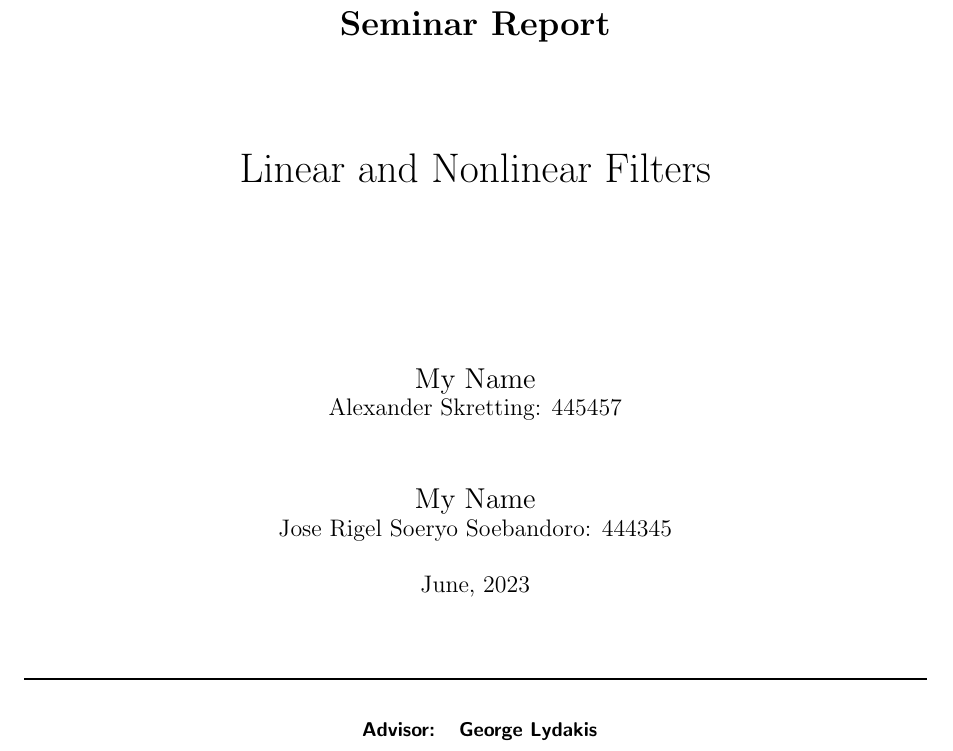
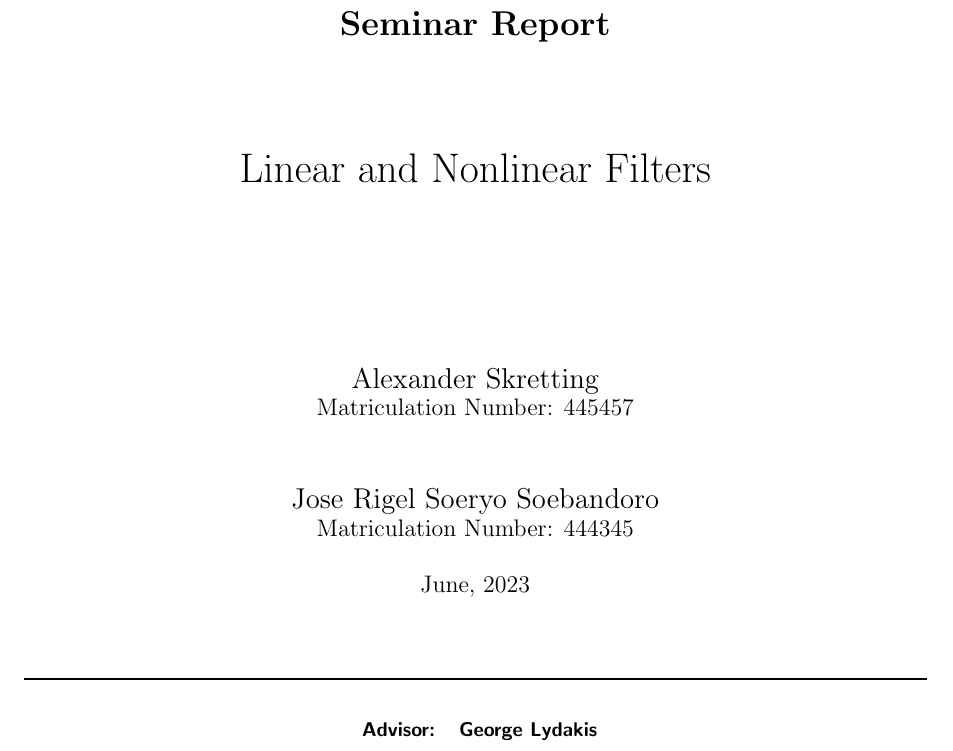
Before and after one commit to joserigel/ProSeminar-Linear-Nonlinear-Filters, a LaTeX document (Outline.tex, which reads titlepage.tex): part of page 1 of 2, cut so that both start at the same text. Compiled offline with pdfLaTeX.

Commit message:
Finished outline

```diff
--- a/titlepage.tex
+++ b/titlepage.tex
@@ -26,15 +26,15 @@
 
     \vspace{3.0cm}
     \Large
-    My Name\\
+    Alexander Skretting\\
     \large
-    Alexander Skretting: 445457
+    Matriculation Number: 445457
 
     \vspace{1.0cm}
     \Large
-    My Name\\
+    Jose Rigel Soeryo Soebandoro\\
     \large
-    Jose Rigel Soeryo Soebandoro: 444345
+    Matriculation Number: 444345
 
     \vspace{0.5cm}
     \monthyeardate\today
```
Also changed, not shown: Outline.pdf.
